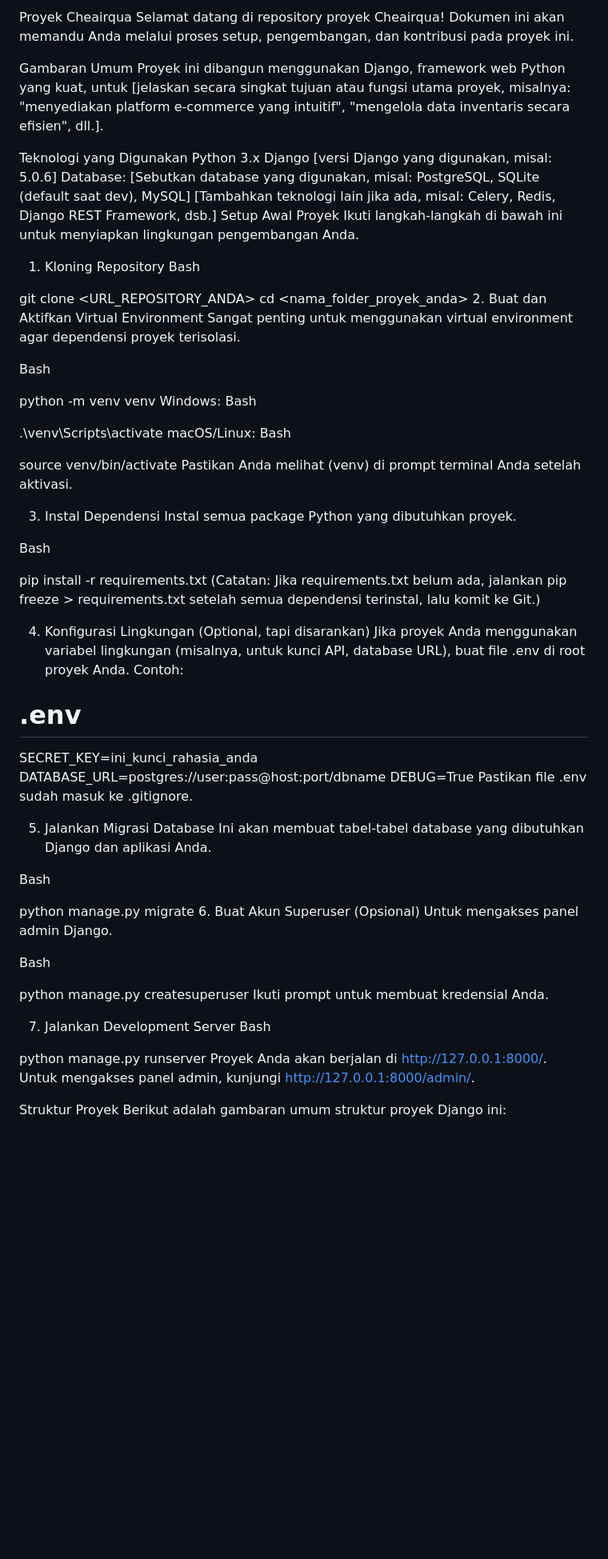
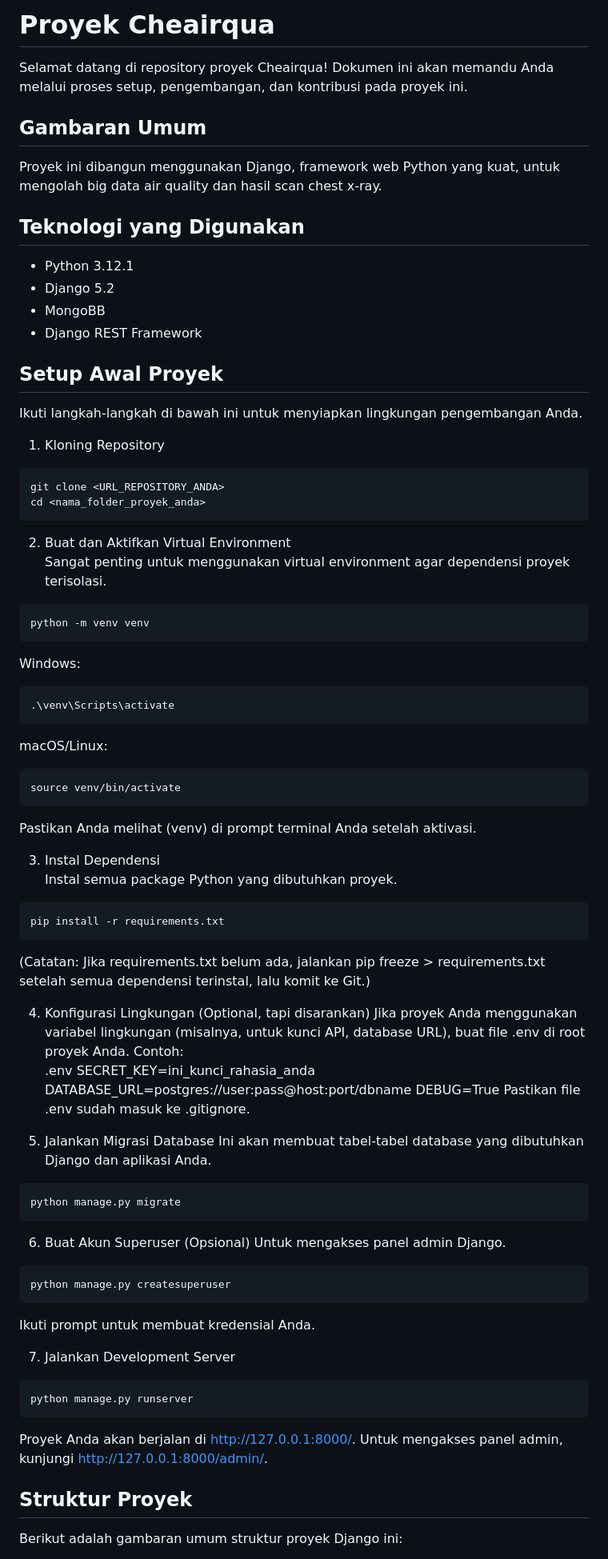
Before and after one commit to Jejeken/FP-bigdata-MT, a Markdown page: README.md, the part around one of its changes. Shown at 80% size. Drawn GitHub-style; blank space fills up the shorter version.

````diff
--- a/README.md
+++ b/README.md
@@ -1,50 +1,49 @@
-Proyek Cheairqua
+# Proyek Cheairqua
 Selamat datang di repository proyek Cheairqua! Dokumen ini akan memandu Anda melalui proses setup, pengembangan, dan kontribusi pada proyek ini.
 
-Gambaran Umum
-Proyek ini dibangun menggunakan Django, framework web Python yang kuat, untuk [jelaskan secara singkat tujuan atau fungsi utama proyek, misalnya: "menyediakan platform e-commerce yang intuitif", "mengelola data inventaris secara efisien", dll.].
+## Gambaran Umum
+Proyek ini dibangun menggunakan Django, framework web Python yang kuat, untuk mengolah big data air quality dan hasil scan chest x-ray.
 
-Teknologi yang Digunakan
-Python 3.x
-Django [versi Django yang digunakan, misal: 5.0.6]
-Database: [Sebutkan database yang digunakan, misal: PostgreSQL, SQLite (default saat dev), MySQL]
-[Tambahkan teknologi lain jika ada, misal: Celery, Redis, Django REST Framework, dsb.]
-Setup Awal Proyek
+## Teknologi yang Digunakan
+* Python 3.12.1
+* Django 5.2
+* MongoBB
+* Django REST Framework
+
+## Setup Awal Proyek
 Ikuti langkah-langkah di bawah ini untuk menyiapkan lingkungan pengembangan Anda.
 
 1. Kloning Repository
-Bash
-
+```
 git clone <URL_REPOSITORY_ANDA>
 cd <nama_folder_proyek_anda>
+```
+
 2. Buat dan Aktifkan Virtual Environment
 Sangat penting untuk menggunakan virtual environment agar dependensi proyek terisolasi.
-
-Bash
-
+```
 python -m venv venv
+```
 Windows:
-Bash
-
+```
 .\venv\Scripts\activate
+```
 macOS/Linux:
-Bash
-
+```
 source venv/bin/activate
+```
 Pastikan Anda melihat (venv) di prompt terminal Anda setelah aktivasi.
 
 3. Instal Dependensi
 Instal semua package Python yang dibutuhkan proyek.
-
-Bash
-
+```
 pip install -r requirements.txt
+```
 (Catatan: Jika requirements.txt belum ada, jalankan pip freeze > requirements.txt setelah semua dependensi terinstal, lalu komit ke Git.)
 
 4. Konfigurasi Lingkungan (Optional, tapi disarankan)
 Jika proyek Anda menggunakan variabel lingkungan (misalnya, untuk kunci API, database URL), buat file .env di root proyek Anda. Contoh:
-
-# .env
+.env
 SECRET_KEY=ini_kunci_rahasia_anda
 DATABASE_URL=postgres://user:pass@host:port/dbname
 DEBUG=True
@@ -52,25 +51,23 @@ Pastikan file .env sudah masuk ke .gitignore.
 
 5. Jalankan Migrasi Database
 Ini akan membuat tabel-tabel database yang dibutuhkan Django dan aplikasi Anda.
-
-Bash
-
+```
 python manage.py migrate
+```
 6. Buat Akun Superuser (Opsional)
 Untuk mengakses panel admin Django.
-
-Bash
-
+```
 python manage.py createsuperuser
+```
 Ikuti prompt untuk membuat kredensial Anda.
 
 7. Jalankan Development Server
-Bash
-
+```
 python manage.py runserver
+```
 Proyek Anda akan berjalan di http://127.0.0.1:8000/. Untuk mengakses panel admin, kunjungi http://127.0.0.1:8000/admin/.
 
-Struktur Proyek
+## Struktur Proyek
 Berikut adalah gambaran umum struktur proyek Django ini:
-
+```
 .
````
Also changed, not shown: other parts of README.md (+26 -22 lines).
